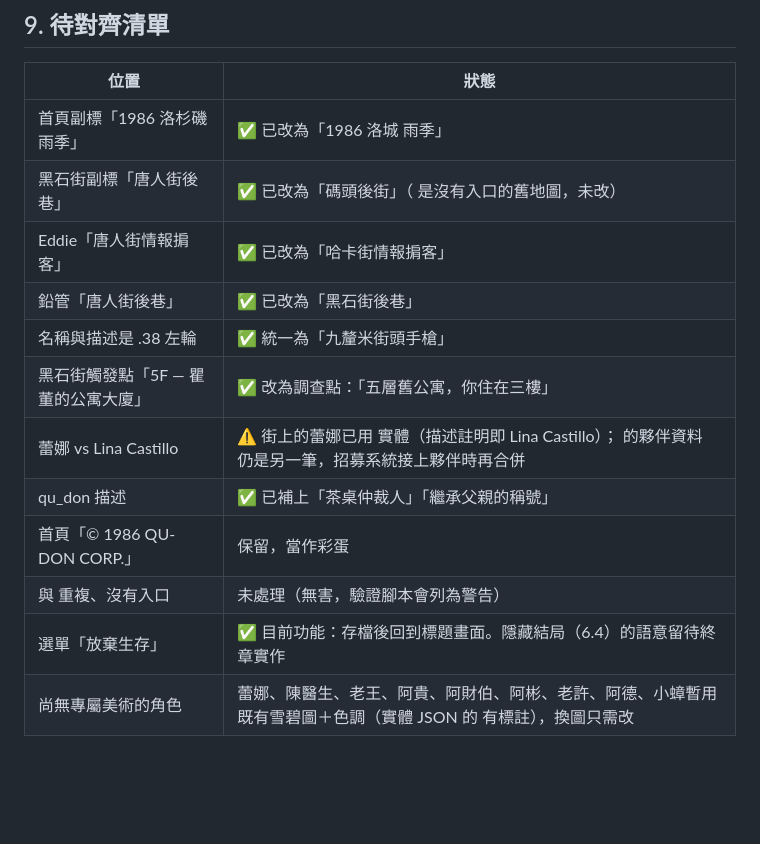
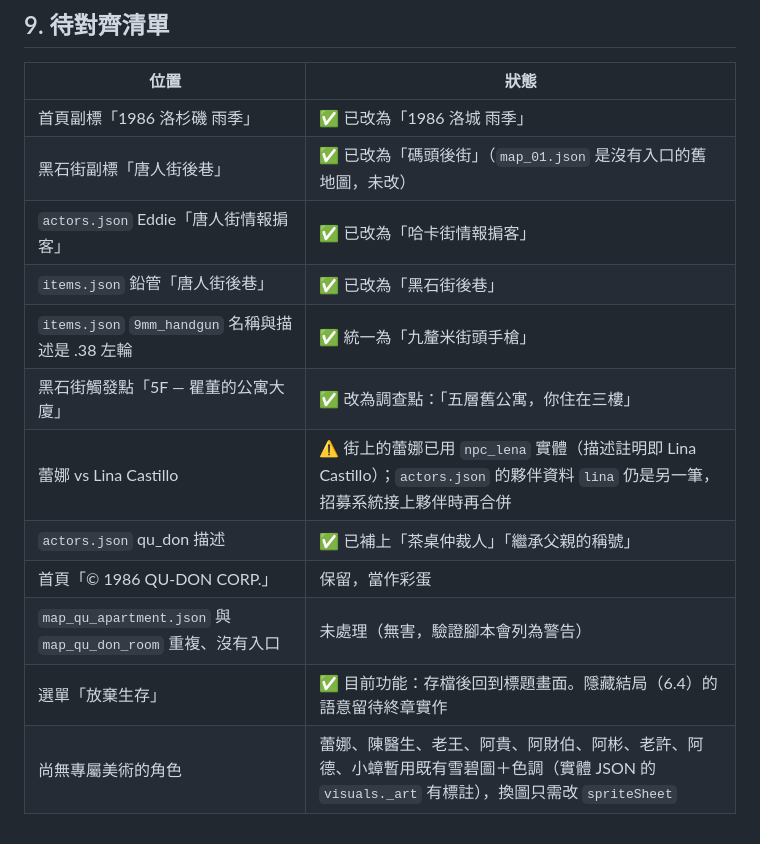
Before and after one commit to atopatt7/QU-DON, a Markdown page: docs/WORLD.md, the part around the change. Rendered like a GitHub page; blank space fills up the shorter version.

Commit message:
docs: restore code spans lost in the alignment table
Co-Authored-By: Claude Opus 5.5 <noreply@anthropic.com>

```diff
--- a/docs/WORLD.md
+++ b/docs/WORLD.md
@@ -276,14 +276,14 @@
 | 位置 | 狀態 |
 |---|---|
 | 首頁副標「1986 洛杉磯 雨季」 | ✅ 已改為「1986 洛城 雨季」 |
-| 黑石街副標「唐人街後巷」 | ✅ 已改為「碼頭後街」（ 是沒有入口的舊地圖，未改） |
-|  Eddie「唐人街情報掮客」 | ✅ 已改為「哈卡街情報掮客」 |
-|  鉛管「唐人街後巷」 | ✅ 已改為「黑石街後巷」 |
-|   名稱與描述是 .38 左輪 | ✅ 統一為「九釐米街頭手槍」 |
+| 黑石街副標「唐人街後巷」 | ✅ 已改為「碼頭後街」（`map_01.json` 是沒有入口的舊地圖，未改） |
+| `actors.json` Eddie「唐人街情報掮客」 | ✅ 已改為「哈卡街情報掮客」 |
+| `items.json` 鉛管「唐人街後巷」 | ✅ 已改為「黑石街後巷」 |
+| `items.json` `9mm_handgun` 名稱與描述是 .38 左輪 | ✅ 統一為「九釐米街頭手槍」 |
 | 黑石街觸發點「5F — 瞿董的公寓大廈」 | ✅ 改為調查點：「五層舊公寓，你住在三樓」 |
-| 蕾娜 vs Lina Castillo | ⚠️ 街上的蕾娜已用  實體（描述註明即 Lina Castillo）； 的夥伴資料  仍是另一筆，招募系統接上夥伴時再合併 |
-|  qu_don 描述 | ✅ 已補上「茶桌仲裁人」「繼承父親的稱號」 |
+| 蕾娜 vs Lina Castillo | ⚠️ 街上的蕾娜已用 `npc_lena` 實體（描述註明即 Lina Castillo）；`actors.json` 的夥伴資料 `lina` 仍是另一筆，招募系統接上夥伴時再合併 |
+| `actors.json` qu_don 描述 | ✅ 已補上「茶桌仲裁人」「繼承父親的稱號」 |
 | 首頁「© 1986 QU-DON CORP.」 | 保留，當作彩蛋 |
-|  與  重複、沒有入口 | 未處理（無害，驗證腳本會列為警告） |
+| `map_qu_apartment.json` 與 `map_qu_don_room` 重複、沒有入口 | 未處理（無害，驗證腳本會列為警告） |
 | 選單「放棄生存」 | ✅ 目前功能：存檔後回到標題畫面。隱藏結局（6.4）的語意留待終章實作 |
-| 尚無專屬美術的角色 | 蕾娜、陳醫生、老王、阿貴、阿財伯、阿彬、老許、阿德、小蟑暫用既有雪碧圖＋色調（實體 JSON 的  有標註），換圖只需改  |
+| 尚無專屬美術的角色 | 蕾娜、陳醫生、老王、阿貴、阿財伯、阿彬、老許、阿德、小蟑暫用既有雪碧圖＋色調（實體 JSON 的 `visuals._art` 有標註），換圖只需改 `spriteSheet` |
```
